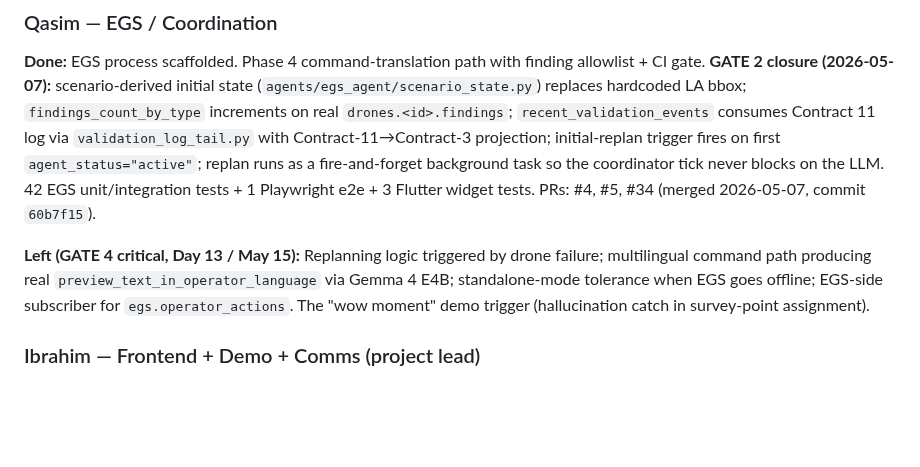
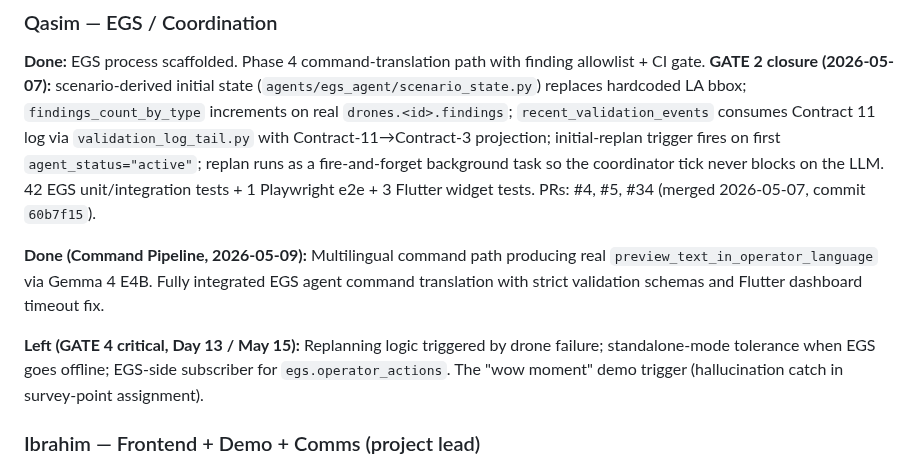
Before and after one commit to ibrahim7860/Gemma-Guardian, a Markdown page: docs/STATUS.md, the part around the change. Drawn GitHub-style; blank space fills up the shorter version.

```diff
--- a/docs/STATUS.md
+++ b/docs/STATUS.md
@@ -35,7 +35,9 @@ Living snapshot of where each person stands against the plan. Updated at standup
 
 **Done:** EGS process scaffolded. Phase 4 command-translation path with finding allowlist + CI gate. **GATE 2 closure (2026-05-07):** scenario-derived initial state (`agents/egs_agent/scenario_state.py`) replaces hardcoded LA bbox; `findings_count_by_type` increments on real `drones.<id>.findings`; `recent_validation_events` consumes Contract 11 log via `validation_log_tail.py` with Contract-11→Contract-3 projection; initial-replan trigger fires on first `agent_status="active"`; replan runs as a fire-and-forget background task so the coordinator tick never blocks on the LLM. 42 EGS unit/integration tests + 1 Playwright e2e + 3 Flutter widget tests. PRs: #4, #5, #34 (merged 2026-05-07, commit `60b7f15`).
 
-**Left (GATE 4 critical, Day 13 / May 15):** Replanning logic triggered by drone failure; multilingual command path producing real `preview_text_in_operator_language` via Gemma 4 E4B; standalone-mode tolerance when EGS goes offline; EGS-side subscriber for `egs.operator_actions`. The "wow moment" demo trigger (hallucination catch in survey-point assignment).
+**Done (Command Pipeline, 2026-05-09):** Multilingual command path producing real `preview_text_in_operator_language` via Gemma 4 E4B. Fully integrated EGS agent command translation with strict validation schemas and Flutter dashboard timeout fix.
+
+**Left (GATE 4 critical, Day 13 / May 15):** Replanning logic triggered by drone failure; standalone-mode tolerance when EGS goes offline; EGS-side subscriber for `egs.operator_actions`. The "wow moment" demo trigger (hallucination catch in survey-point assignment).
 
 ### Ibrahim — Frontend + Demo + Comms (project lead)
 
```
Also changed, not shown: TODOS.md (+3 -7 lines), docs/21-demo-storyboard.md (+1 -1 lines).
